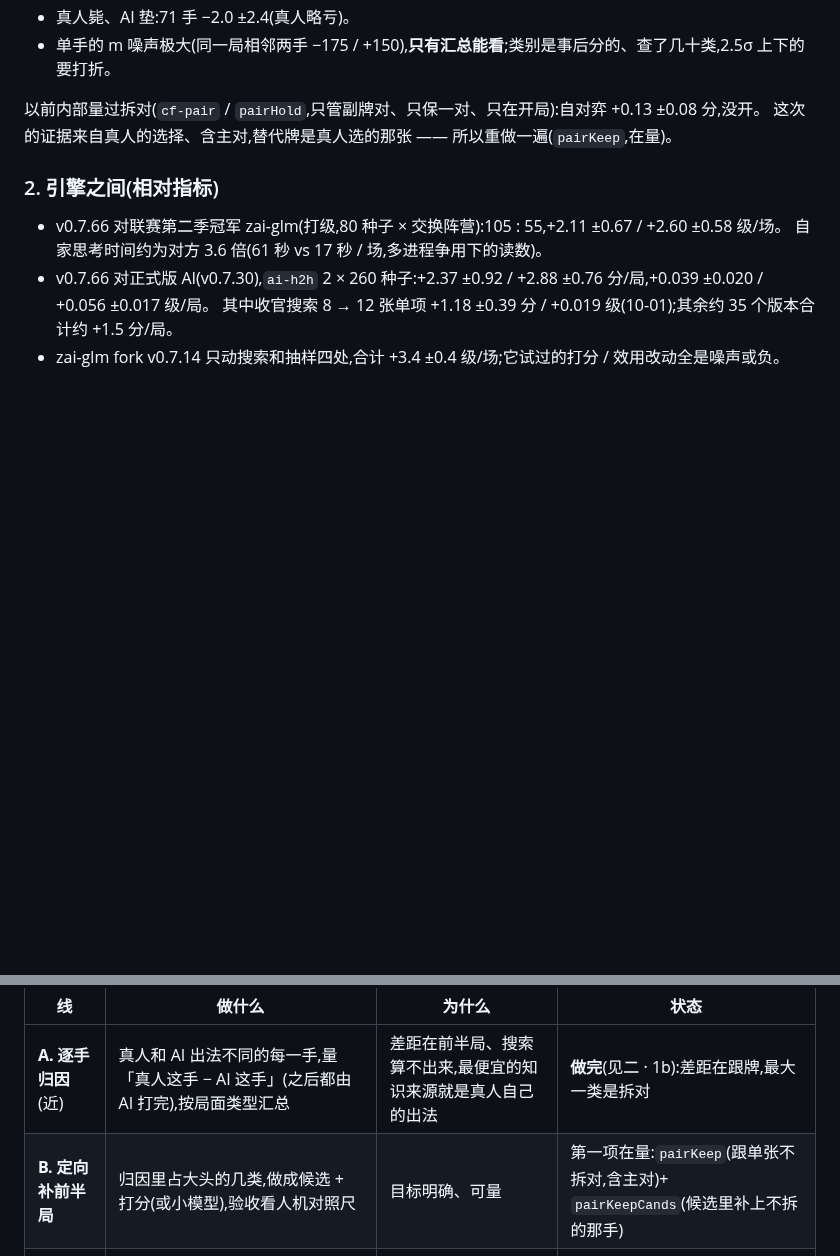
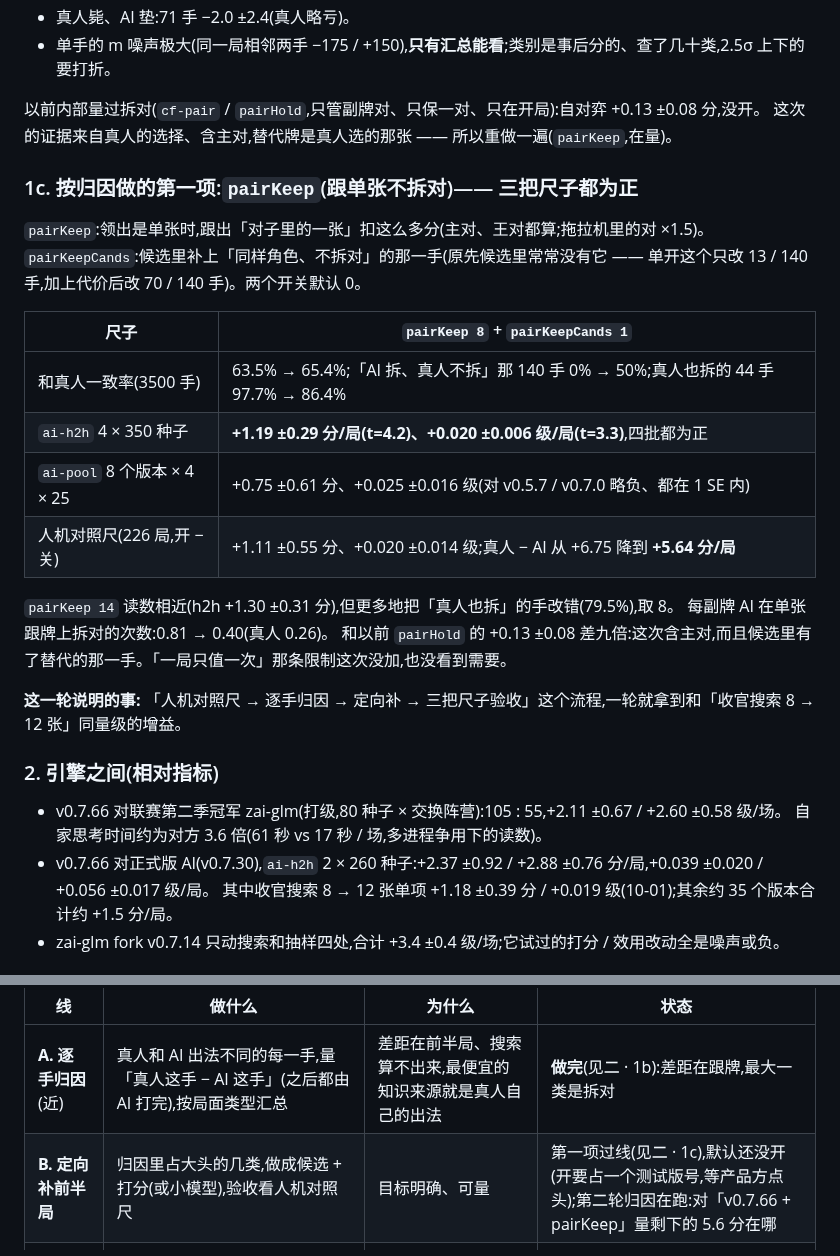
Before and after one commit to ChannonTian/80fen, a Markdown page: docs/notes/engine-direction.md, 2 parts joined by grey strips. Rendered like a GitHub page; blank space fills up the shorter version.

Commit message:
文档:pairKeep 结果(h2h +1.19 ±0.29 分 / +0.020 级;人机尺差距 6.75 → 5.64)与下一步
Co-Authored-By: Claude Fable 5.2 <noreply@anthropic.com>
Claude-Session: https://claude.ai/code/session_017QD9BfdjhfDas92tUuhqGJ

```diff
--- a/docs/notes/engine-direction.md
+++ b/docs/notes/engine-direction.md
@@ -68,6 +68,24 @@
 以前内部量过拆对(`cf-pair` / `pairHold`,只管副牌对、只保一对、只在开局):自对弈 +0.13 ±0.08 分,没开。
 这次的证据来自真人的选择、含主对,替代牌是真人选的那张 —— 所以重做一遍(`pairKeep`,在量)。
 
+### 1c. 按归因做的第一项:`pairKeep`(跟单张不拆对)—— 三把尺子都为正
+
+`pairKeep`:领出是单张时,跟出「对子里的一张」扣这么多分(主对、王对都算;拖拉机里的对 ×1.5)。
+`pairKeepCands`:候选里补上「同样角色、不拆对」的那一手(原先候选里常常没有它 —— 单开这个只改 13 / 140 手,加上代价后改 70 / 140 手)。两个开关默认 0。
+
+| 尺子 | `pairKeep 8` + `pairKeepCands 1` |
+|---|---|
+| 和真人一致率(3500 手) | 63.5% → 65.4%;「AI 拆、真人不拆」那 140 手 0% → 50%;真人也拆的 44 手 97.7% → 86.4% |
+| `ai-h2h` 4 × 350 种子 | **+1.19 ±0.29 分/局(t=4.2)、+0.020 ±0.006 级/局(t=3.3)**,四批都为正 |
+| `ai-pool` 8 个版本 × 4 × 25 | +0.75 ±0.61 分、+0.025 ±0.016 级(对 v0.5.7 / v0.7.0 略负、都在 1 SE 内) |
+| 人机对照尺(226 局,开 − 关) | +1.11 ±0.55 分、+0.020 ±0.014 级;真人 − AI 从 +6.75 降到 **+5.64 分/局** |
+
+`pairKeep 14` 读数相近(h2h +1.30 ±0.31 分),但更多地把「真人也拆」的手改错(79.5%),取 8。
+每副牌 AI 在单张跟牌上拆对的次数:0.81 → 0.40(真人 0.26)。
+和以前 `pairHold` 的 +0.13 ±0.08 差九倍:这次含主对,而且候选里有了替代的那一手。「一局只值一次」那条限制这次没加,也没看到需要。
+
+**这一轮说明的事:** 「人机对照尺 → 逐手归因 → 定向补 → 三把尺子验收」这个流程,一轮就拿到和「收官搜索 8 → 12 张」同量级的增益。
+
 ### 2. 引擎之间(相对指标)
 
 - v0.7.66 对联赛第二季冠军 zai-glm(打级,80 种子 × 交换阵营):105 : 55,+2.11 ±0.67 / +2.60 ±0.58 级/场。
@@ -102,7 +120,7 @@
 | 线 | 做什么 | 为什么 | 状态 |
 |---|---|---|---|
 | **A. 逐手归因**(近) | 真人和 AI 出法不同的每一手,量「真人这手 − AI 这手」(之后都由 AI 打完),按局面类型汇总 | 差距在前半局、搜索算不出来,最便宜的知识来源就是真人自己的出法 | **做完**(见二 · 1b):差距在跟牌,最大一类是拆对 |
-| **B. 定向补前半局** | 归因里占大头的几类,做成候选 + 打分(或小模型),验收看人机对照尺 | 目标明确、可量 | 第一项在量:`pairKeep`(跟单张不拆对,含主对)+ `pairKeepCands`(候选里补上不拆的那手) |
+| **B. 定向补前半局** | 归因里占大头的几类,做成候选 + 打分(或小模型),验收看人机对照尺 | 目标明确、可量 | 第一项过线(见二 · 1c),默认还没开(开要占一个测试版号,等产品方点头);第二轮归因在跑:对「v0.7.66 + pairKeep」量剩下的 5.6 分在哪 |
 | **C. 收官**(中) | `egSamplesBy 0` 加批次确认;重写精确求解(修等价剪枝、置换表、按升级阈值做零窗口),把「自己后面几手」也搜进去 | 12 张以后还有约 2 分;多步计划(全主收官、王对留到最后)只有精确搜索表达得了 | 未开始 |
 | **D. 快速内核 + 学习**(远) | 精简规则核(定长数组,和现引擎逐位对拍)+ 蒸馏出的快策略 → 自对弈快两个量级 → 再做价值 / 策略学习 | 前半局要超过真人只能靠海量对局;M1 证明管线能跑、缺的是数据量 | `ai2/` 管线留用;内核未开始。投入大、收益不确定,等 A 的结果再定做不做 |
 
```
Also changed, not shown: docs/notes/ai-progress.md (+6 -2 lines).
